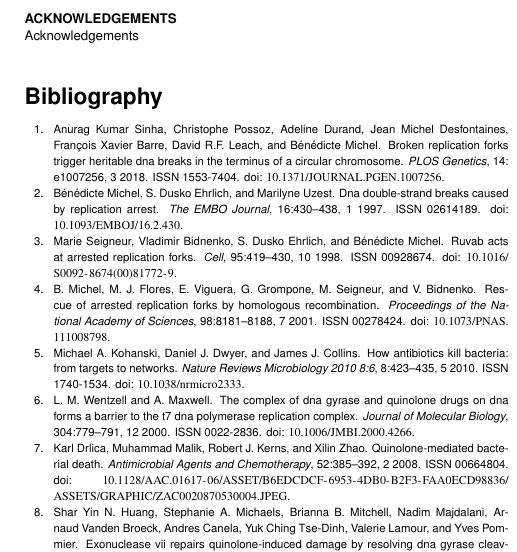
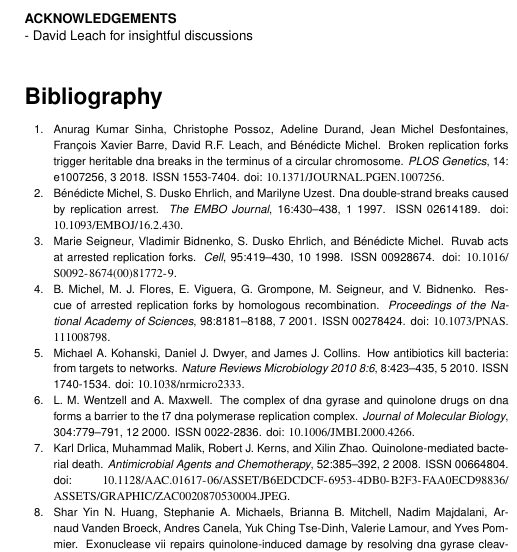
Before and after one commit to DanielThedie/RecB_article, a LaTeX document (Article.tex): part of one column of page 10 of 19, cut so that both start at the same text. Compiled offline with pdfLaTeX.

Commit message:
Added DL to acknowledgements

```diff
--- a/Article.tex
+++ b/Article.tex
@@ -55,7 +55,7 @@ meriem.elkaroui\at ed.ac.uk
 
 
 \begin{acknowledgements}
-Acknowledgements
+- David Leach for insightful discussions
 \end{acknowledgements}
 
 \section*{Bibliography}
```
